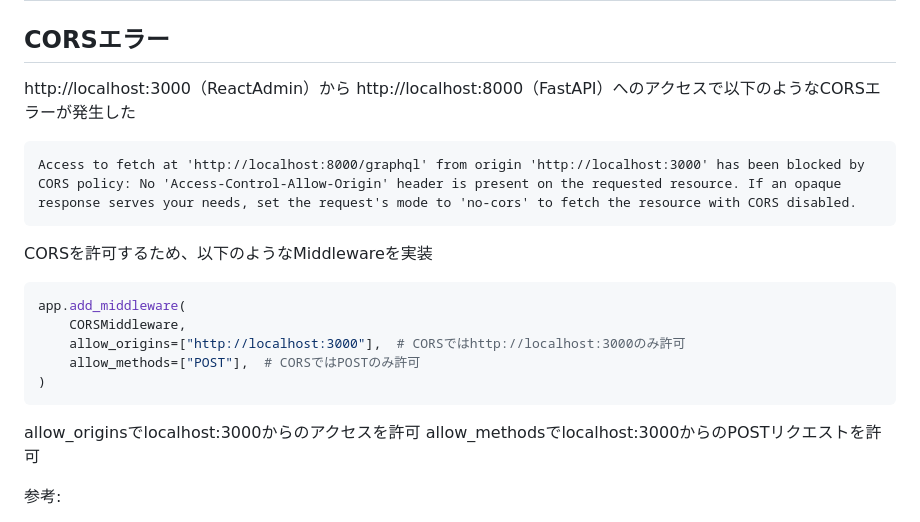
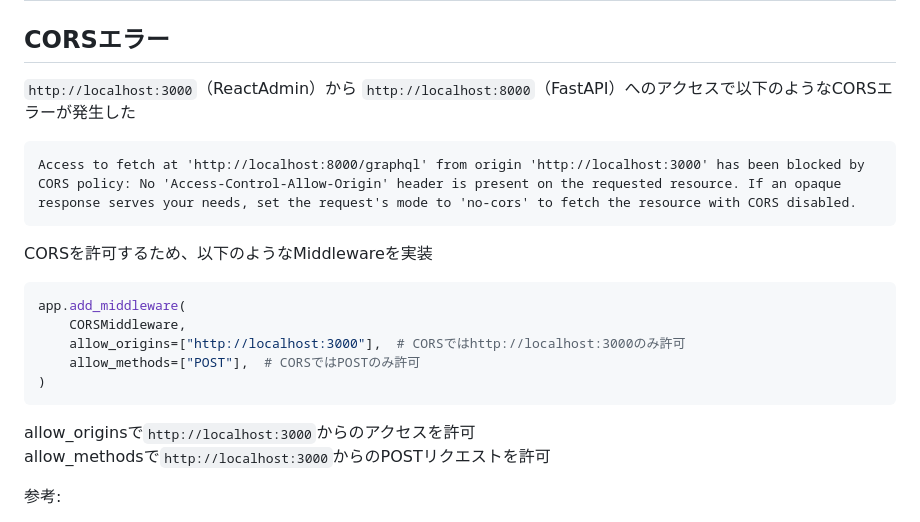
Before and after one commit to imakyo97/python_catch_up, a Markdown page: python-catch-up/docs/react_admin.md, the part around the change. Rendered like a GitHub page.

Commit message:
docを修正

````diff
--- a/python-catch-up/docs/react_admin.md
+++ b/python-catch-up/docs/react_admin.md
@@ -1,7 +1,7 @@
 # react_adminのまとめ
 
 ## CORSエラー
-http://localhost:3000（ReactAdmin）から http://localhost:8000（FastAPI）へのアクセスで以下のようなCORSエラーが発生した
+`http://localhost:3000`（ReactAdmin）から `http://localhost:8000`（FastAPI）へのアクセスで以下のようなCORSエラーが発生した
 ```txt
 Access to fetch at 'http://localhost:8000/graphql' from origin 'http://localhost:3000' has been blocked by CORS policy: No 'Access-Control-Allow-Origin' header is present on the requested resource. If an opaque response serves your needs, set the request's mode to 'no-cors' to fetch the resource with CORS disabled.
 ```
@@ -13,8 +13,8 @@ app.add_middleware(
     allow_methods=["POST"],  # CORSではPOSTのみ許可
 )
 ```
-allow_originsでlocalhost:3000からのアクセスを許可
-allow_methodsでlocalhost:3000からのPOSTリクエストを許可
+allow_originsで`http://localhost:3000`からのアクセスを許可
+allow_methodsで`http://localhost:3000`からのPOSTリクエストを許可
 
 参考:
 - https://developer.mozilla.org/ja/docs/Web/HTTP/CORS
````
